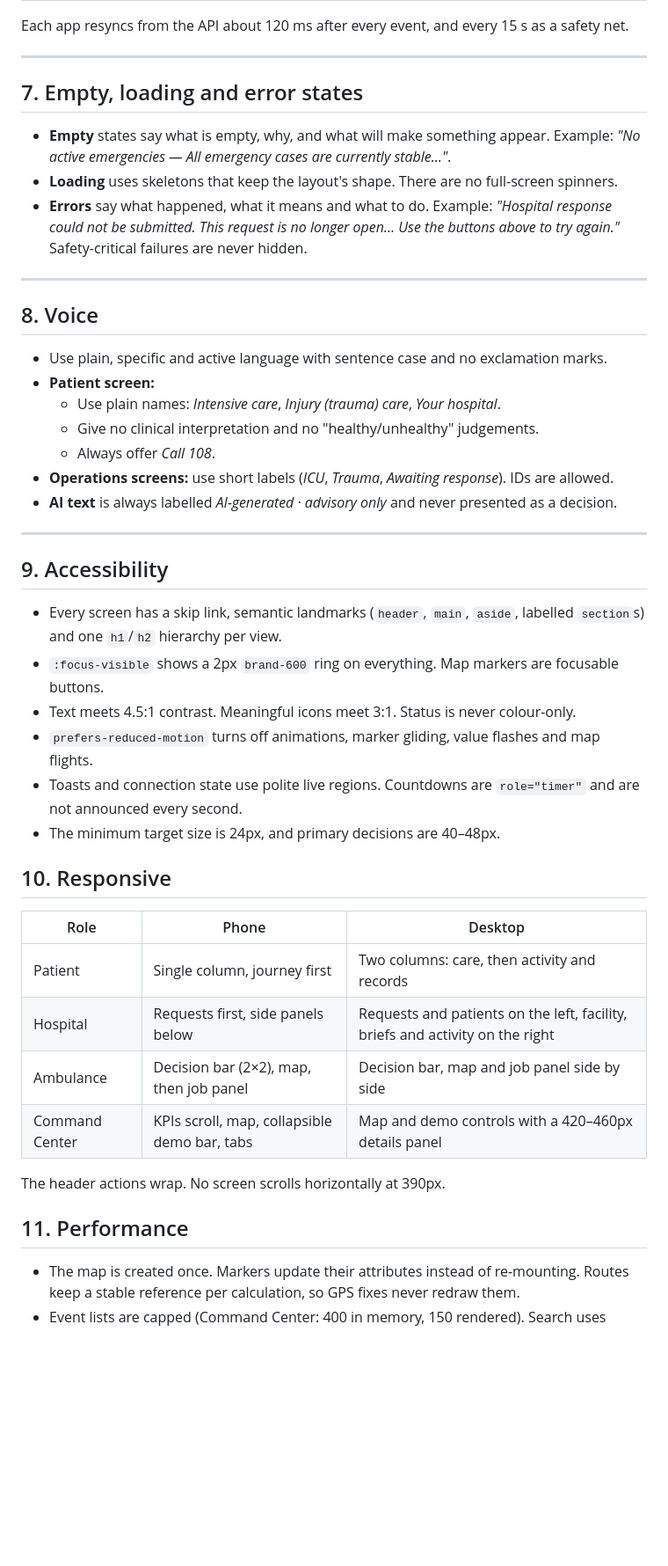
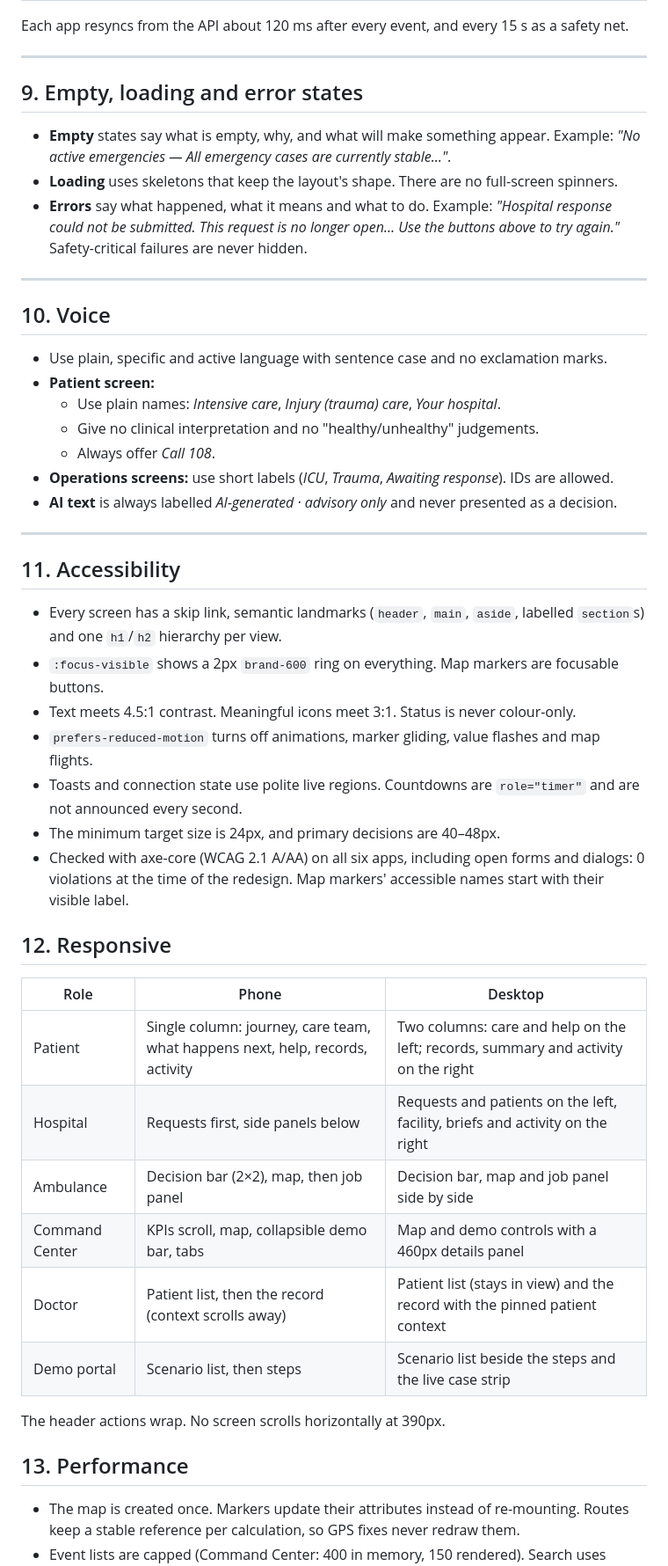
Before and after one commit to Zynx095/Jiva, a Markdown page: DESIGN.md, the part around one of its changes. Shown at 88% size. Rendered like a GitHub page; blank space fills up the shorter version.

```diff
--- a/DESIGN.md
+++ b/DESIGN.md
@@ -188,7 +214,7 @@ Each app resyncs from the API about 120 ms after every event, and every 15 s as
 
 ---
 
-## 7. Empty, loading and error states
+## 9. Empty, loading and error states
 
 - **Empty** states say what is empty, why, and what will make something appear. Example: *"No active emergencies — All emergency cases are currently stable…"*.
 - **Loading** uses skeletons that keep the layout's shape. There are no full-screen spinners.
@@ -196,7 +222,7 @@ Each app resyncs from the API about 120 ms after every event, and every 15 s as
 
 ---
 
-## 8. Voice
+## 10. Voice
 
 - Use plain, specific and active language with sentence case and no exclamation marks.
 - **Patient screen:**
@@ -208,7 +234,7 @@ Each app resyncs from the API about 120 ms after every event, and every 15 s as
 
 ---
 
-## 9. Accessibility
+## 11. Accessibility
 
 - Every screen has a skip link, semantic landmarks (`header`, `main`, `aside`, labelled `section`s) and one `h1`/`h2` hierarchy per view.
 - `:focus-visible` shows a 2px `brand-600` ring on everything. Map markers are focusable buttons.
@@ -216,19 +242,22 @@ Each app resyncs from the API about 120 ms after every event, and every 15 s as
 - `prefers-reduced-motion` turns off animations, marker gliding, value flashes and map flights.
 - Toasts and connection state use polite live regions. Countdowns are `role="timer"` and are not announced every second.
 - The minimum target size is 24px, and primary decisions are 40–48px.
+- Checked with axe-core (WCAG 2.1 A/AA) on all six apps, including open forms and dialogs: 0 violations at the time of the redesign. Map markers' accessible names start with their visible label.
 
-## 10. Responsive
+## 12. Responsive
 
 | Role | Phone | Desktop |
 |---|---|---|
-| Patient | Single column, journey first | Two columns: care, then activity and records |
+| Patient | Single column: journey, care team, what happens next, help, records, activity | Two columns: care and help on the left; records, summary and activity on the right |
 | Hospital | Requests first, side panels below | Requests and patients on the left, facility, briefs and activity on the right |
 | Ambulance | Decision bar (2×2), map, then job panel | Decision bar, map and job panel side by side |
-| Command Center | KPIs scroll, map, collapsible demo bar, tabs | Map and demo controls with a 420–460px details panel |
+| Command Center | KPIs scroll, map, collapsible demo bar, tabs | Map and demo controls with a 460px details panel |
+| Doctor | Patient list, then the record (context scrolls away) | Patient list (stays in view) and the record with the pinned patient context |
+| Demo portal | Scenario list, then steps | Scenario list beside the steps and the live case strip |
 
 The header actions wrap. No screen scrolls horizontally at 390px.
 
-## 11. Performance
+## 13. Performance
 
 - The map is created once. Markers update their attributes instead of re-mounting. Routes keep a stable reference per calculation, so GPS fixes never redraw them.
 - Event lists are capped (Command Center: 400 in memory, 150 rendered). Search uses `useDeferredValue`. The clock re-renders every 1 s only while a deadline is visible, otherwise every 5 s.
```
Also changed, not shown: other parts of DESIGN.md (+46 -20 lines).
